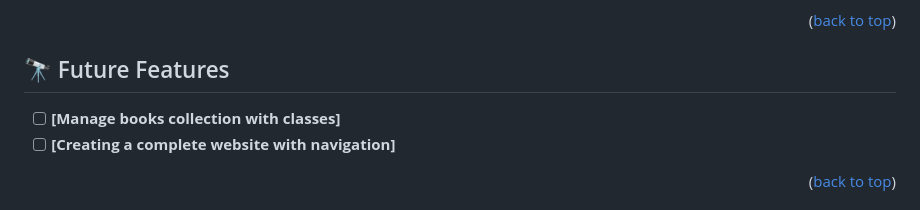
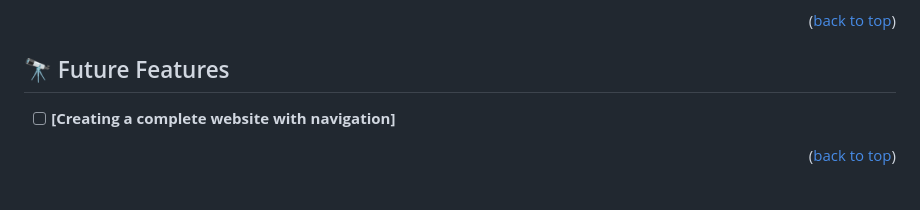
Before and after one commit to Chandan-devs-tech/Awesome-books, a Markdown page: README.md, the part around the change. Drawn GitHub-style.

```diff
--- a/README.md
+++ b/README.md
@@ -129,7 +129,6 @@ I have deployed this project using: Github pages
 
 ## 🔭 Future Features <a name="future-features"></a>
 
-- [ ] **[Manage books collection with classes]**
 - [ ] **[Creating a complete website with navigation]**
 
 <p align="right">(<a href="#readme-top">back to top</a>)</p>
```
